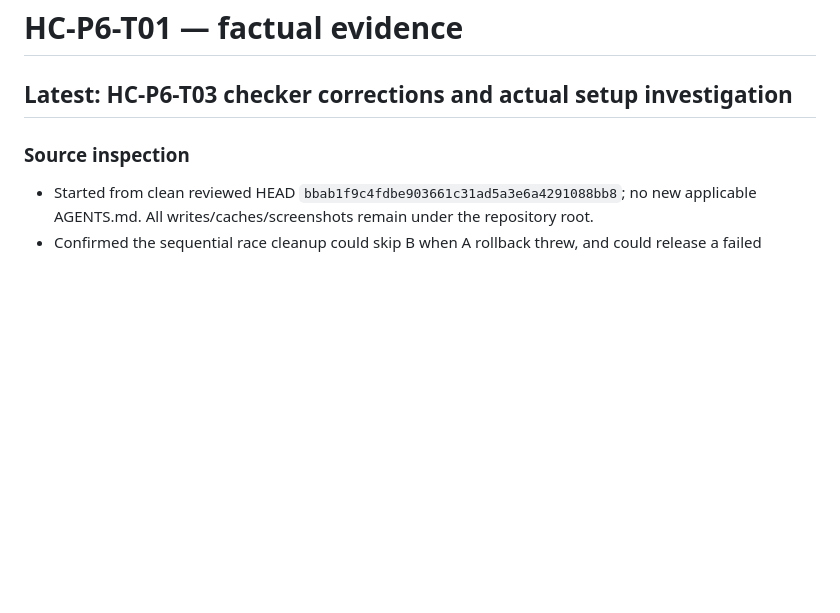
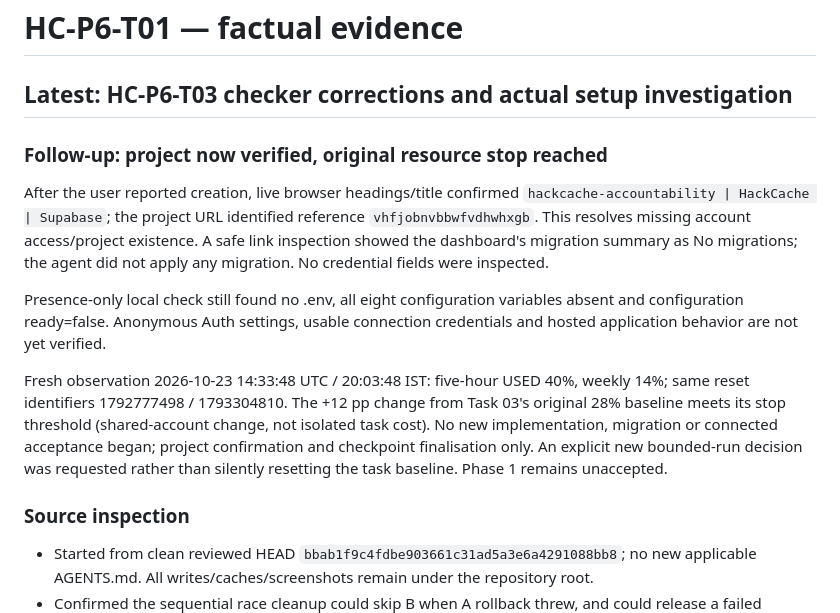
Before and after one commit to Rachit168/hackcache-accountability, a Markdown page: docs/task-01-evidence.md, the part around the change. Rendered like a GitHub page; blank space fills up the shorter version.

```diff
--- a/docs/task-01-evidence.md
+++ b/docs/task-01-evidence.md
@@ -1,6 +1,14 @@
 # HC-P6-T01 — factual evidence
 
 ## Latest: HC-P6-T03 checker corrections and actual setup investigation
+
+### Follow-up: project now verified, original resource stop reached
+
+After the user reported creation, live browser headings/title confirmed `hackcache-accountability | HackCache | Supabase`; the project URL identified reference `vhfjobnvbbwfvdhwhxgb`. This resolves missing account access/project existence. A safe link inspection showed the dashboard's migration summary as No migrations; the agent did not apply any migration. No credential fields were inspected.
+
+Presence-only local check still found no .env, all eight configuration variables absent and configuration ready=false. Anonymous Auth settings, usable connection credentials and hosted application behavior are not yet verified.
+
+Fresh observation 2026-10-23 14:33:48 UTC / 20:03:48 IST: five-hour USED 40%, weekly 14%; same reset identifiers 1792777498 / 1793304810. The +12 pp change from Task 03's original 28% baseline meets its stop threshold (shared-account change, not isolated task cost). No new implementation, migration or connected acceptance began; project confirmation and checkpoint finalisation only. An explicit new bounded-run decision was requested rather than silently resetting the task baseline. Phase 1 remains unaccepted.
 
 ### Source inspection
 - Started from clean reviewed HEAD `bbab1f9c4fdbe903661c31ad5a3e6a4291088bb8`; no new applicable AGENTS.md. All writes/caches/screenshots remain under the repository root.
```
Also changed, not shown: docs/handoff.md (+8 -0 lines).
